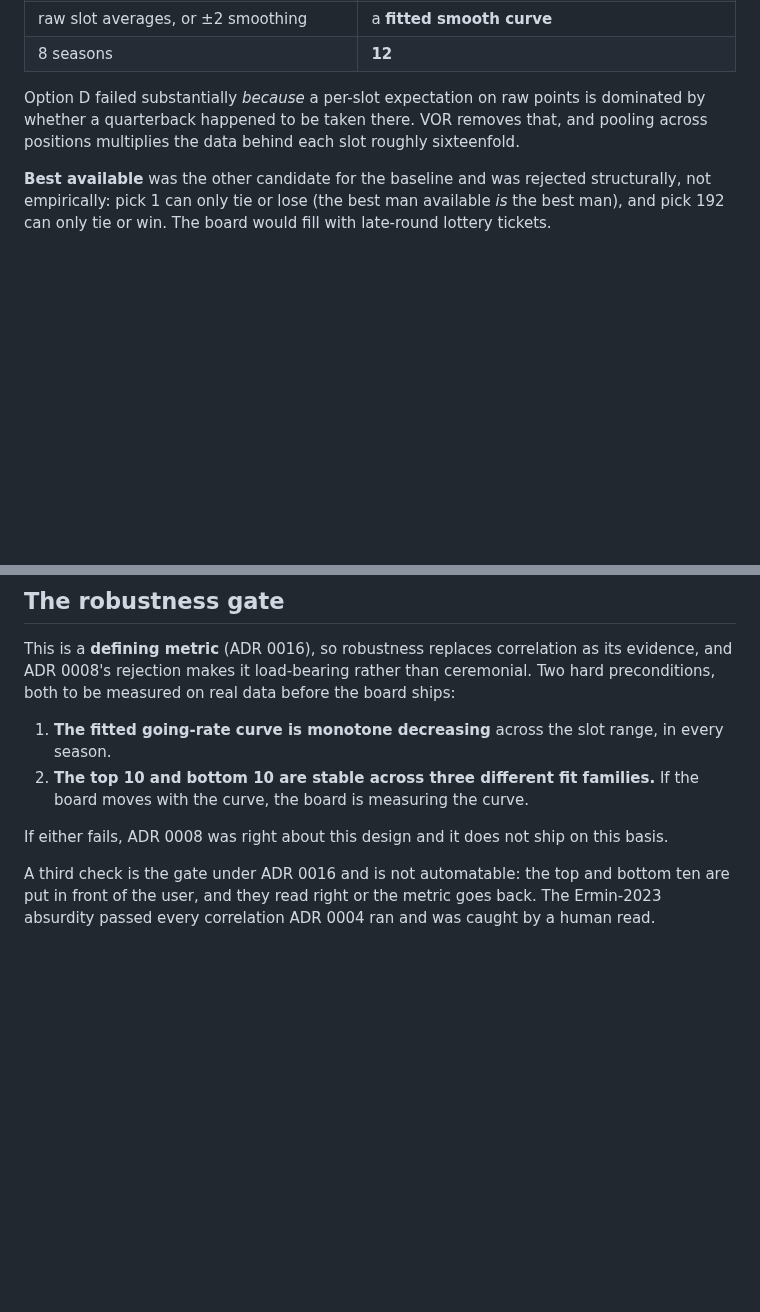
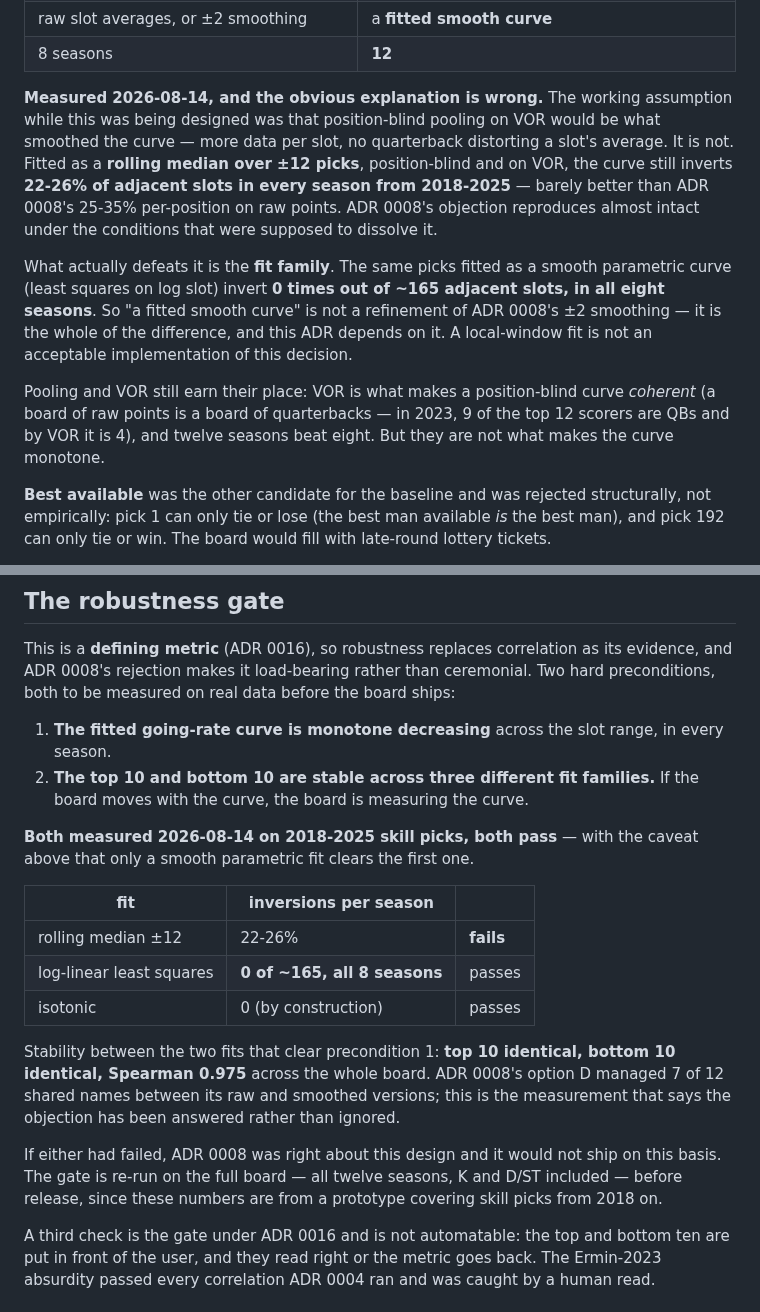
Before and after one commit to tslytle/south-ffl, a Markdown page: docs/adr/0015-rank-drafts-over-the-going-rate.md, 2 parts joined by grey strips. Drawn GitHub-style; blank space fills up the shorter version.

Commit message:
The going-rate curve is monotone, but not for the reason claimed
ADR 0015 asserted that position-blind pooling on VOR was what would smooth the
per-slot expectation ADR 0008 rejected. Measured on 2018-2025 skill picks, that
is false. Fitted as a rolling median over +/-12 picks -- position-blind, on VOR
-- the curve still inverts 22-26% of adjacent slots in every season, against
ADR 0008's 25-35% per-position on raw points. The objection reproduces almost
intact under the conditions that were meant to dissolve it.

What defeats it is the fit family. The same picks fitted as a smooth parametric
curve invert 0 times out of ~165 adjacent slots, in all eight seasons. "A
fitted smooth curve" is therefore not a refinement of ADR 0008's +/-2 smoothing,
it is the whole of the difference, and a local-window fit is not an acceptable
implementation of this decision.

Both preconditions pass. Stability between the two fits that clear the
monotonicity bar: top 10 identical, bottom 10 identical, Spearman 0.975 across
the whole board. ADR 0008's option D shared 7 of 12 names between its raw and
smoothed versions.

Also records the scoring validation that this all rests on: the league's
rulebook computed from nflverse raw stats reproduces the archive's own points
for 23,668 player-weeks at 100.0% in every season 2018-2025, worst residual 0.5
on three plays that look like stat corrections ESPN froze and nflverse later
fixed. Four rules had to be recovered from the residuals rather than the
scoring page: a blocked field goal is a miss, return touchdowns and
own-fumble-recovery touchdowns pay 6, and a kicker still scores whatever he
does with the ball in his hands.

Co-Authored-By: Claude Opus 5 <noreply@anthropic.com>

```diff
--- a/docs/adr/0015-rank-drafts-over-the-going-rate.md
+++ b/docs/adr/0015-rank-drafts-over-the-going-rate.md
@@ -112,9 +112,23 @@ independent reason:
 | raw slot averages, or ±2 smoothing | a **fitted smooth curve** |
 | 8 seasons | **12** |
 
-Option D failed substantially *because* a per-slot expectation on raw points is dominated by
-whether a quarterback happened to be taken there. VOR removes that, and pooling across positions
-multiplies the data behind each slot roughly sixteenfold.
+**Measured 2026-08-14, and the obvious explanation is wrong.** The working assumption while this
+was being designed was that position-blind pooling on VOR would be what smoothed the curve — more
+data per slot, no quarterback distorting a slot's average. It is not. Fitted as a **rolling median
+over ±12 picks**, position-blind and on VOR, the curve still inverts **22-26% of adjacent slots in
+every season from 2018-2025** — barely better than ADR 0008's 25-35% per-position on raw points.
+ADR 0008's objection reproduces almost intact under the conditions that were supposed to dissolve
+it.
+
+What actually defeats it is the **fit family**. The same picks fitted as a smooth parametric
+curve (least squares on log slot) invert **0 times out of ~165 adjacent slots, in all eight
+seasons**. So "a fitted smooth curve" is not a refinement of ADR 0008's ±2 smoothing — it is the
+whole of the difference, and this ADR depends on it. A local-window fit is not an acceptable
+implementation of this decision.
+
+Pooling and VOR still earn their place: VOR is what makes a position-blind curve *coherent* (a
+board of raw points is a board of quarterbacks — in 2023, 9 of the top 12 scorers are QBs and by
+VOR it is 4), and twelve seasons beat eight. But they are not what makes the curve monotone.
 
 **Best available** was the other candidate for the baseline and was rejected structurally, not
 empirically: pick 1 can only tie or lose (the best man available *is* the best man), and pick 192
@@ -134,7 +148,23 @@ be measured on real data before the board ships:
 2. **The top 10 and bottom 10 are stable across three different fit families.** If the board moves
    with the curve, the board is measuring the curve.
 
-If either fails, ADR 0008 was right about this design and it does not ship on this basis.
+**Both measured 2026-08-14 on 2018-2025 skill picks, both pass** — with the caveat above that only
+a smooth parametric fit clears the first one.
+
+| fit | inversions per season | |
+|---|---|---|
+| rolling median ±12 | 22-26% | **fails** |
+| log-linear least squares | **0 of ~165, all 8 seasons** | passes |
+| isotonic | 0 (by construction) | passes |
+
+Stability between the two fits that clear precondition 1: **top 10 identical, bottom 10 identical,
+Spearman 0.975** across the whole board. ADR 0008's option D managed 7 of 12 shared names between
+its raw and smoothed versions; this is the measurement that says the objection has been answered
+rather than ignored.
+
+If either had failed, ADR 0008 was right about this design and it would not ship on this basis.
+The gate is re-run on the full board — all twelve seasons, K and D/ST included — before release,
+since these numbers are from a prototype covering skill picks from 2018 on.
 
 A third check is the gate under ADR 0016 and is not automatable: the top and bottom ten are put in
 front of the user, and they read right or the metric goes back. The Ermin-2023 absurdity passed
```
